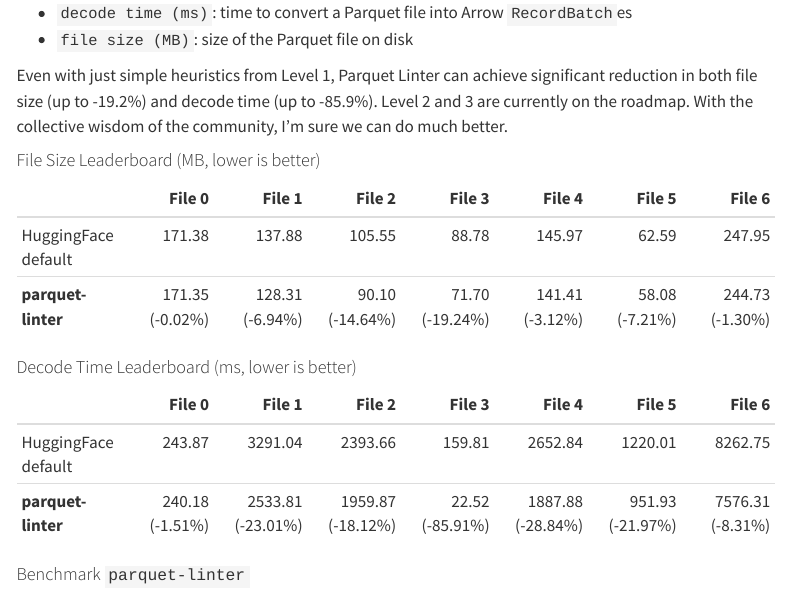
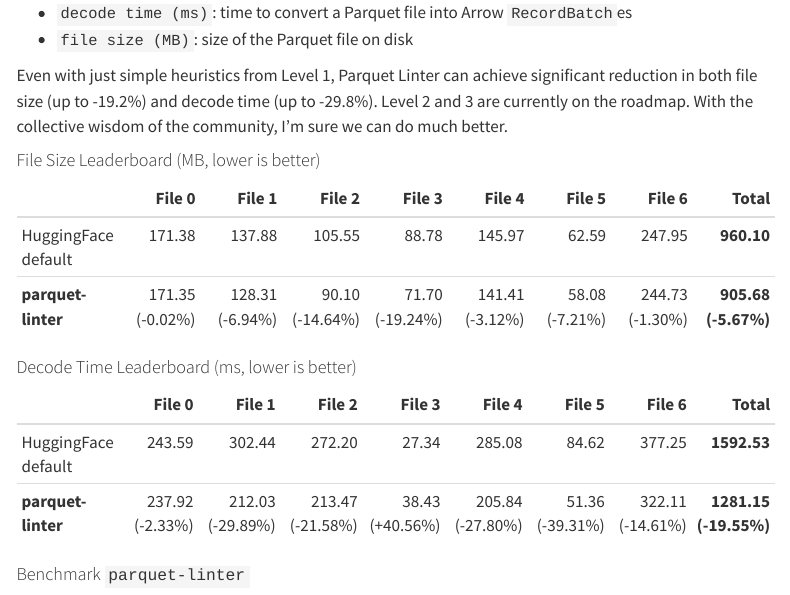
Before and after one commit to XiangpengHao/blog, a Quarto document (posts/parquet-linter/index.qmd): the page in a window 1100 px wide, from 2580 px down. Rendered offline with R 4.5, knitr and Pandoc in place of Quarto, with nearby package versions; menus at the side of the page are left out; long lines of code are wrapped.

Commit message:
update numbers

```diff
--- a/posts/parquet-linter/index.qmd
+++ b/posts/parquet-linter/index.qmd
@@ -110,22 +110,22 @@ We track two metrics separately:
 - `decode time (ms)`: time to convert a Parquet file into Arrow `RecordBatch`es
 - `file size (MB)`: size of the Parquet file on disk
 
-Even with just simple heuristics from Level 1, Parquet Linter can achieve significant reduction in both file size (up to -19.2%) and decode time (up to -85.9%).
+Even with just simple heuristics from Level 1, Parquet Linter can achieve significant reduction in both file size (up to -19.2%) and decode time (up to -29.8%).
 Level 2 and 3 are currently on the roadmap. With the collective wisdom of the community, I'm sure we can do much better.
 
 #### File Size Leaderboard (MB, lower is better)
 
-| | File 0 | File 1 | File 2 | File 3 | File 4 | File 5 | File 6
-|---|---:|---:|---:|---:|---:|---:|---:|
-| HuggingFace default | 171.38 | 137.88 | 105.55 | 88.78 | 145.97 | 62.59 | 247.95
-| **parquet-linter** | 171.35 (-0.02%) | 128.31 (-6.94%) | 90.10 (-14.64%) | 71.70 (-19.24%) | 141.41 (-3.12%) | 58.08 (-7.21%) | 244.73 (-1.30%)
+| | File 0 | File 1 | File 2 | File 3 | File 4 | File 5 | File 6 | **Total** |
+|---|---:|---:|---:|---:|---:|---:|---:|---:|
+| HuggingFace default | 171.38 | 137.88 | 105.55 | 88.78 | 145.97 | 62.59 | 247.95 | **960.10** |
+| **parquet-linter** | 171.35 (-0.02%) | 128.31 (-6.94%) | 90.10 (-14.64%) | 71.70 (-19.24%) | 141.41 (-3.12%) | 58.08 (-7.21%) | 244.73 (-1.30%) | **905.68 (-5.67%)** |
 
 #### Decode Time Leaderboard (ms, lower is better)
 
-| | File 0 | File 1 | File 2 | File 3 | File 4 | File 5 | File 6
-|---|---:|---:|---:|---:|---:|---:|---:|
-| HuggingFace default | 243.87 | 3291.04 | 2393.66 | 159.81 | 2652.84 | 1220.01 | 8262.75
-| **parquet-linter** | 240.18 (-1.51%) | 2533.81 (-23.01%) | 1959.87 (-18.12%) | 22.52 (-85.91%) | 1887.88 (-28.84%) | 951.93 (-21.97%) | 7576.31 (-8.31%)
+| | File 0 | File 1 | File 2 | File 3 | File 4 | File 5 | File 6 | **Total** |
+|---|---:|---:|---:|---:|---:|---:|---:|---:|
+| HuggingFace default | 243.59 | 302.44 | 272.20 | 27.34 | 285.08 | 84.62 | 377.25 | **1592.53** |
+| **parquet-linter** | 237.92 (-2.33%) | 212.03 (-29.89%) | 213.47 (-21.58%) | 38.43 (+40.56%) | 205.84 (-27.80%) | 51.36 (-39.31%) | 322.11 (-14.61%) | **1281.15 (-19.55%)** |
 
 #### Benchmark `parquet-linter`
 
```
